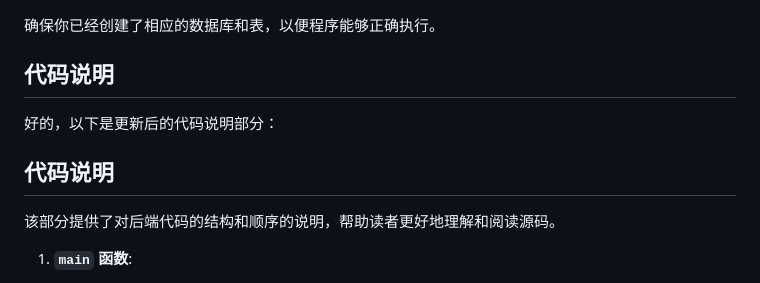
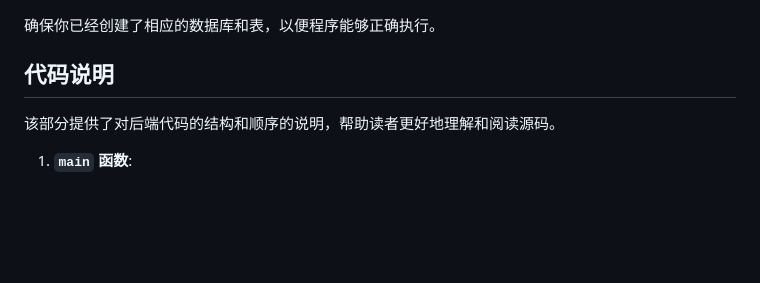
Before and after one commit to xiao-bo-bo-max/SQLHttpServer, a Markdown page: readme.md, the part around the change. Drawn GitHub-style; blank space fills up the shorter version.

```diff
--- a/readme.md
+++ b/readme.md
@@ -192,10 +192,6 @@ gcc your_program.c -o your_program -lmysqlclient
 
 ## 代码说明
 
-好的，以下是更新后的代码说明部分：
-
-## 代码说明
-
 该部分提供了对后端代码的结构和顺序的说明，帮助读者更好地理解和阅读源码。
 
 1. **`main` 函数**:
```
